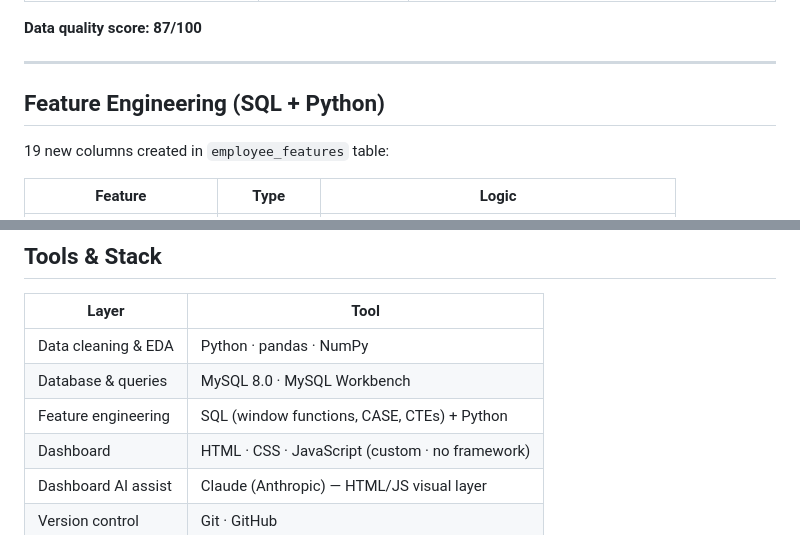
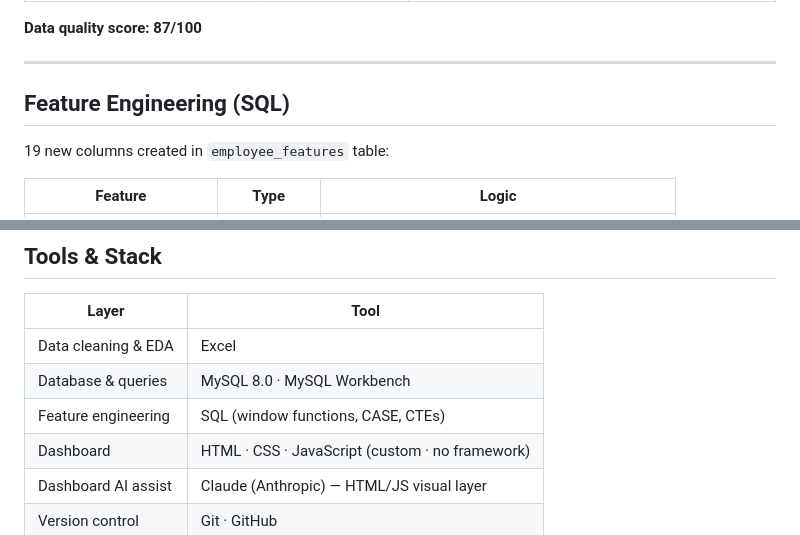
Before and after one commit to Fadyibrahim-analyst/IBM-HR-Attrition-Analysis, a Markdown page: README.md, 2 parts joined by grey strips. Drawn GitHub-style.

Commit message:
Update README with feature engineering and tools changes

```diff
--- a/README.md
+++ b/README.md
@@ -75,7 +76,7 @@ ibm-hr-attrition-analysis/
 
 ---
 
-## Feature Engineering (SQL + Python)
+## Feature Engineering (SQL)
 
 19 new columns created in `employee_features` table:
 
@@ -168,9 +169,9 @@ Money buys tolerance, not engagement. The data shows that when structural condit
 
 | Layer | Tool |
 |---|---|
-| Data cleaning & EDA | Python · pandas · NumPy |
+| Data cleaning & EDA | Excel |
 | Database & queries | MySQL 8.0 · MySQL Workbench |
-| Feature engineering | SQL (window functions, CASE, CTEs) + Python |
+| Feature engineering | SQL (window functions, CASE, CTEs) |
 | Dashboard | HTML · CSS · JavaScript (custom · no framework) |
 | Dashboard AI assist | Claude (Anthropic) — HTML/JS visual layer |
 | Version control | Git · GitHub |
```
Also changed, not shown: other parts of README.md (+1 -0 lines).
